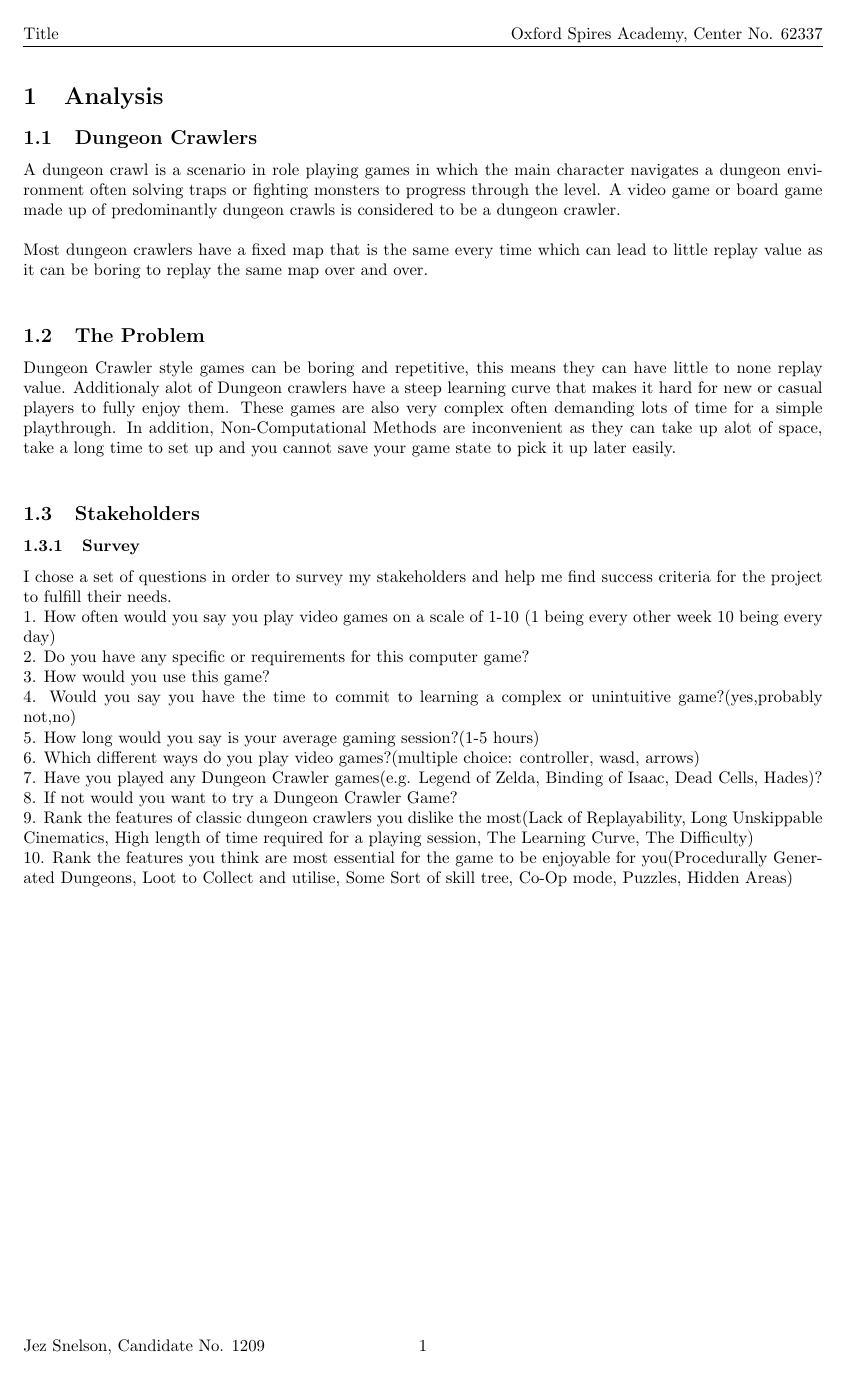
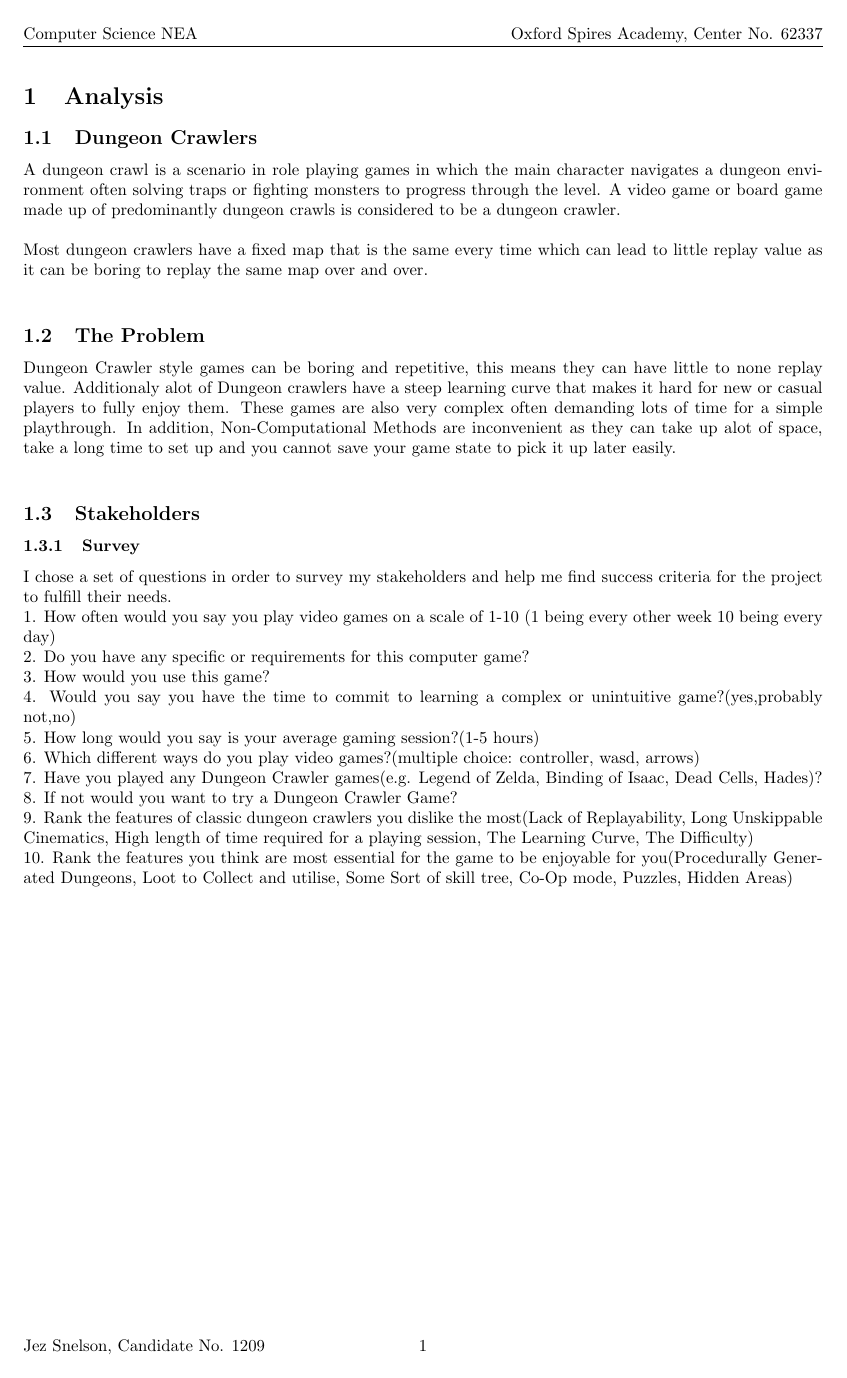
Before and after one commit to JCSnelson/JSnelson-NEA, a LaTeX document (Documentation/NEA_SNELSON_Jez_62337_1209_V1.tex): page 4 of 39. Compiled offline with pdfLaTeX.

Commit message:
Updated header

```diff
--- a/Documentation/NEA_SNELSON_Jez_62337_1209_V1.tex
+++ b/Documentation/NEA_SNELSON_Jez_62337_1209_V1.tex
@@ -42,7 +42,7 @@
         Candidate Number: 1209\\
         Centre Number: 62337}
 %Footer and Header
-\fancyhead[L]{Title}
+\fancyhead[L]{Computer Science NEA}
 \fancyhead[R]{Oxford Spires Academy, Center No. 62337}
 \fancyfoot[L]{Jez Snelson, Candidate No. 1209}
 %Margins
```
Also changed, not shown: Documentation/NEA_SNELSON_Jez_62337_1209_V1.pdf, 2 other files.
